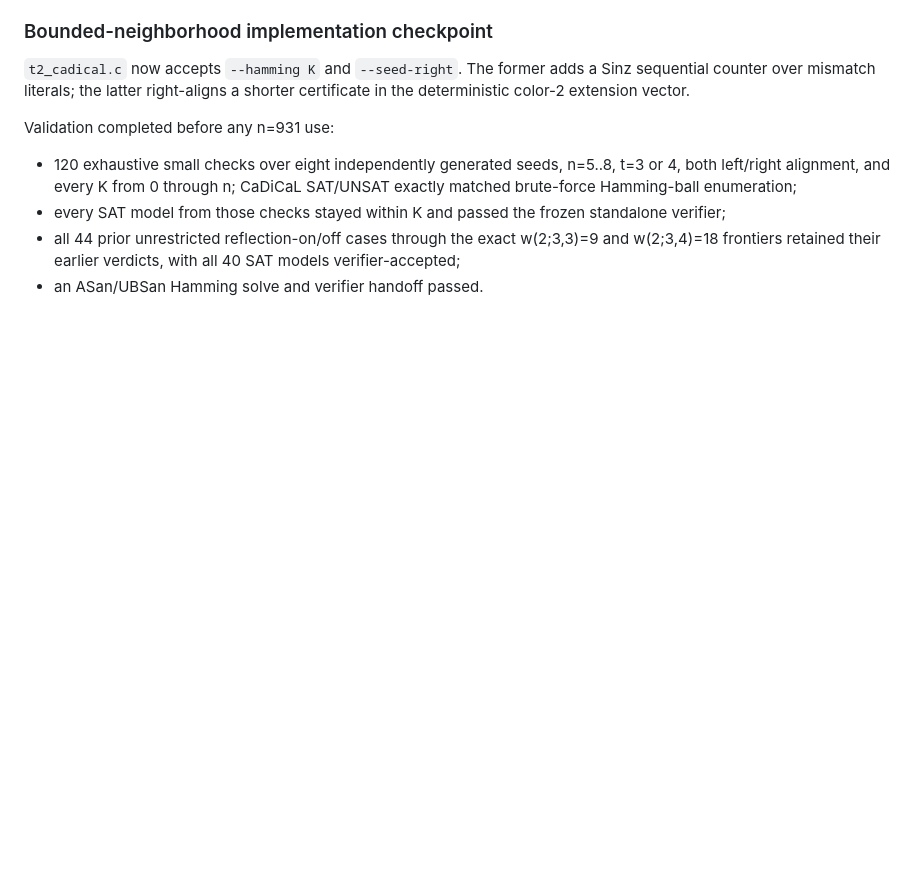
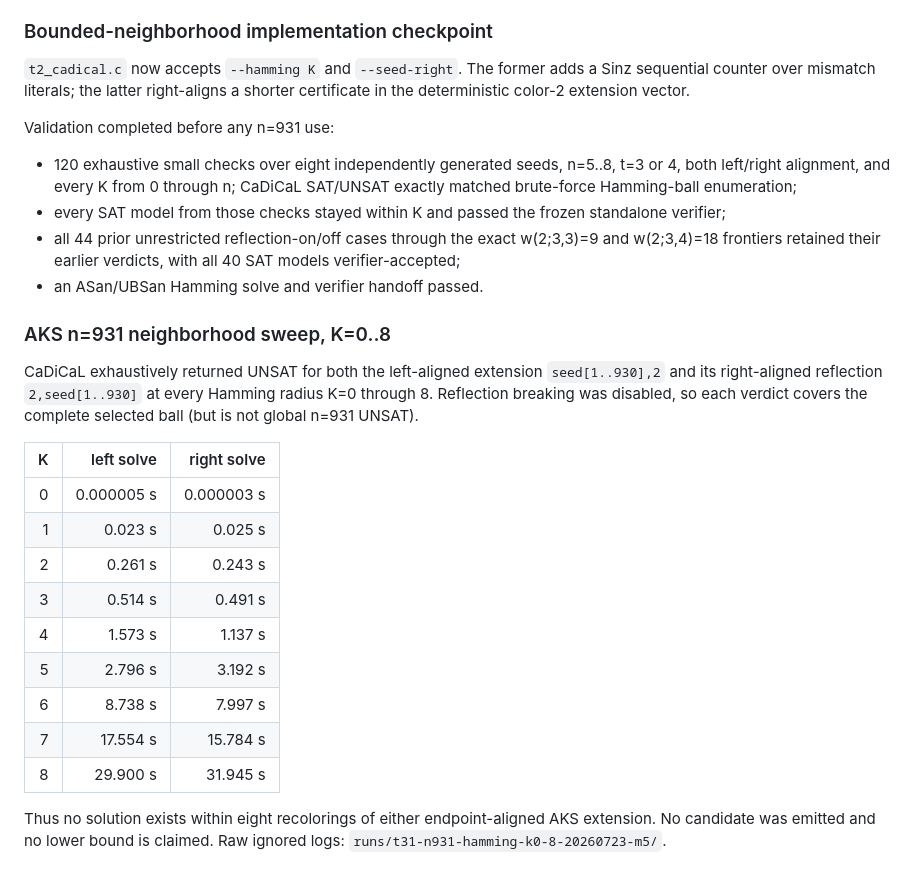
Before and after one commit to olaugh/vdw-search, a Markdown page: LOG-m5.md, the part around the change. GitHub-like rendering; blank space fills up the shorter version.

Commit message:
Record t31 AKS Hamming sweep through radius eight

```diff
--- a/LOG-m5.md
+++ b/LOG-m5.md
@@ -328,3 +328,26 @@ Validation completed before any n=931 use:
   w(2;3,3)=9 and w(2;3,4)=18 frontiers retained their earlier verdicts, with
   all 40 SAT models verifier-accepted;
 - an ASan/UBSan Hamming solve and verifier handoff passed.
+
+### AKS n=931 neighborhood sweep, K=0..8
+
+CaDiCaL exhaustively returned UNSAT for both the left-aligned extension
+`seed[1..930],2` and its right-aligned reflection `2,seed[1..930]` at every
+Hamming radius K=0 through 8. Reflection breaking was disabled, so each
+verdict covers the complete selected ball (but is not global n=931 UNSAT).
+
+| K | left solve | right solve |
+|---:|---:|---:|
+| 0 | 0.000005 s | 0.000003 s |
+| 1 | 0.023 s | 0.025 s |
+| 2 | 0.261 s | 0.243 s |
+| 3 | 0.514 s | 0.491 s |
+| 4 | 1.573 s | 1.137 s |
+| 5 | 2.796 s | 3.192 s |
+| 6 | 8.738 s | 7.997 s |
+| 7 | 17.554 s | 15.784 s |
+| 8 | 29.900 s | 31.945 s |
+
+Thus no solution exists within eight recolorings of either endpoint-aligned
+AKS extension. No candidate was emitted and no lower bound is claimed. Raw
+ignored logs: `runs/t31-n931-hamming-k0-8-20260723-m5/`.
```
